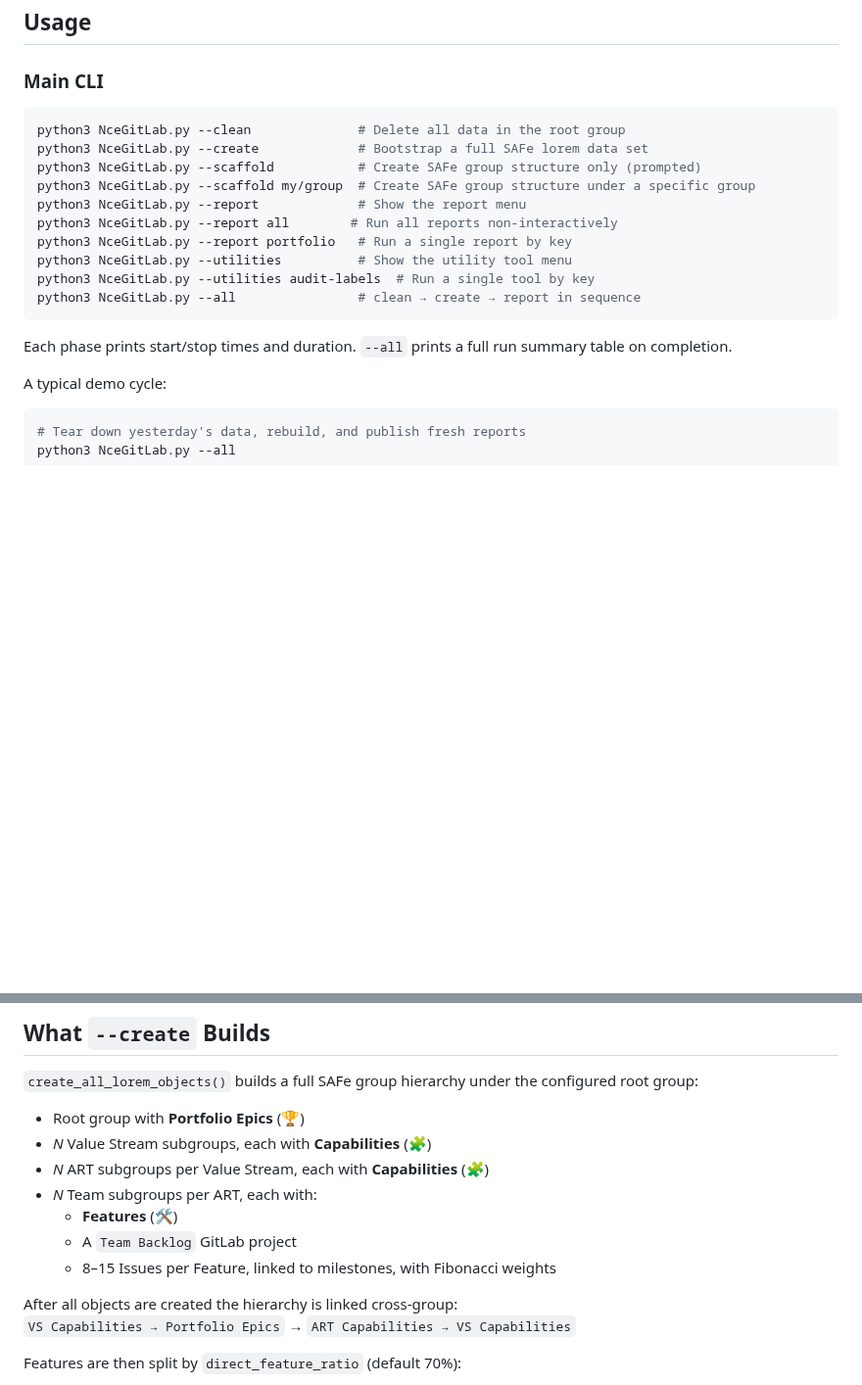
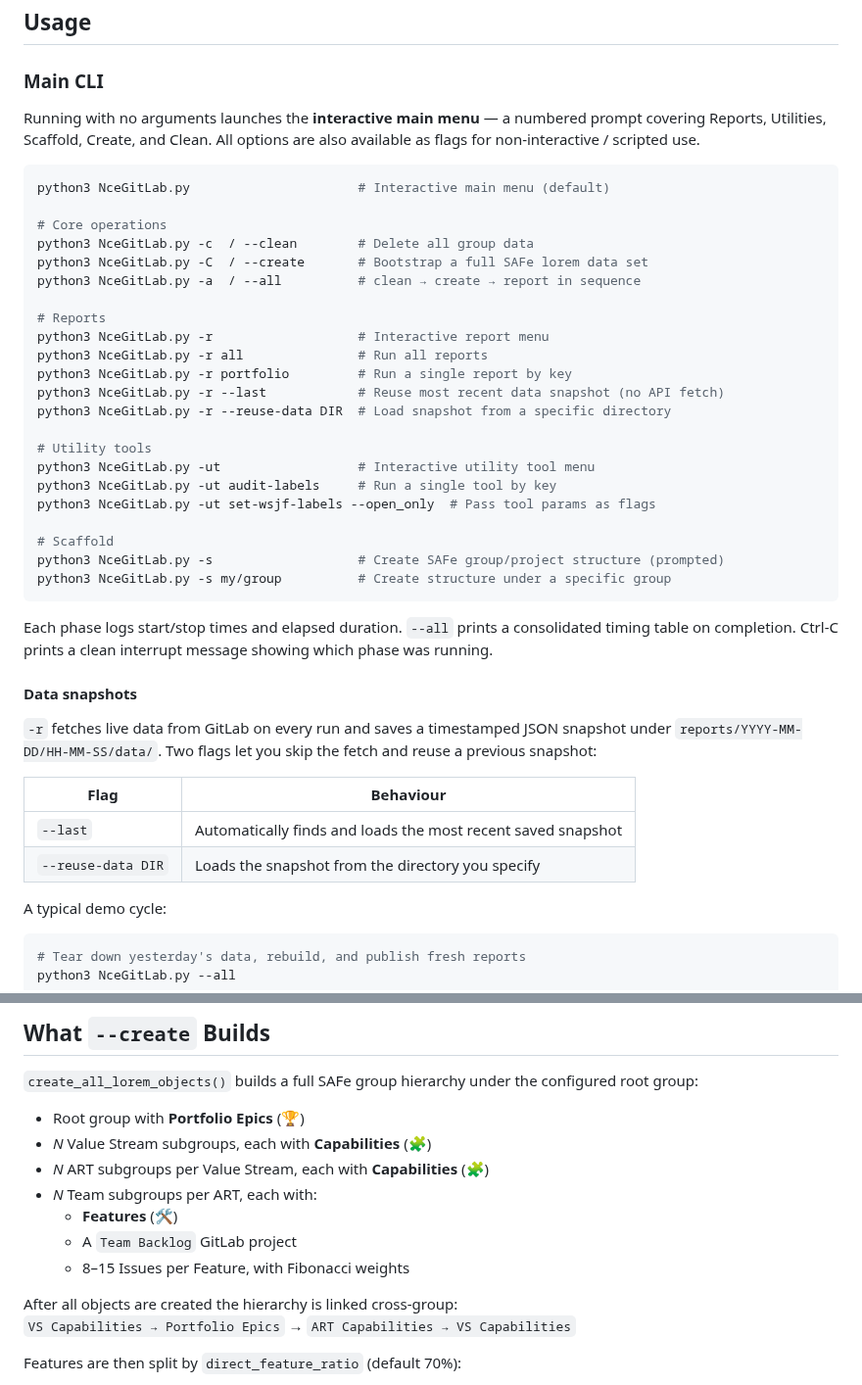
Before and after one commit to beelzabub/nce-safe-simulator, a Markdown page: README.md, 2 parts joined by grey strips. Shown at 98% size. GitHub-like rendering; blank space fills up the shorter version.

Commit message:
Update CLI usage section in README

````diff
--- a/README.md
+++ b/README.md
@@ -209,20 +209,43 @@ Any config value can be overridden at runtime without editing the file:
 
 ### Main CLI
 
+Running with no arguments launches the **interactive main menu** — a numbered prompt covering Reports, Utilities, Scaffold, Create, and Clean. All options are also available as flags for non-interactive / scripted use.
+
 ```bash
-python3 NceGitLab.py --clean              # Delete all data in the root group
-python3 NceGitLab.py --create             # Bootstrap a full SAFe lorem data set
-python3 NceGitLab.py --scaffold           # Create SAFe group structure only (prompted)
-python3 NceGitLab.py --scaffold my/group  # Create SAFe group structure under a specific group
-python3 NceGitLab.py --report             # Show the report menu
-python3 NceGitLab.py --report all        # Run all reports non-interactively
-python3 NceGitLab.py --report portfolio   # Run a single report by key
-python3 NceGitLab.py --utilities          # Show the utility tool menu
-python3 NceGitLab.py --utilities audit-labels  # Run a single tool by key
-python3 NceGitLab.py --all                # clean → create → report in sequence
+python3 NceGitLab.py                      # Interactive main menu (default)
+
+# Core operations
+python3 NceGitLab.py -c  / --clean        # Delete all group data
+python3 NceGitLab.py -C  / --create       # Bootstrap a full SAFe lorem data set
+python3 NceGitLab.py -a  / --all          # clean → create → report in sequence
+
+# Reports
+python3 NceGitLab.py -r                   # Interactive report menu
+python3 NceGitLab.py -r all               # Run all reports
+python3 NceGitLab.py -r portfolio         # Run a single report by key
+python3 NceGitLab.py -r --last            # Reuse most recent data snapshot (no API fetch)
+python3 NceGitLab.py -r --reuse-data DIR  # Load snapshot from a specific directory
+
+# Utility tools
+python3 NceGitLab.py -ut                  # Interactive utility tool menu
+python3 NceGitLab.py -ut audit-labels     # Run a single tool by key
+python3 NceGitLab.py -ut set-wsjf-labels --open_only  # Pass tool params as flags
+
+# Scaffold
+python3 NceGitLab.py -s                   # Create SAFe group/project structure (prompted)
+python3 NceGitLab.py -s my/group          # Create structure under a specific group
 ```
 
-Each phase prints start/stop times and duration. `--all` prints a full run summary table on completion.
+Each phase logs start/stop times and elapsed duration. `--all` prints a consolidated timing table on completion. Ctrl-C prints a clean interrupt message showing which phase was running.
+
+#### Data snapshots
+
+`-r` fetches live data from GitLab on every run and saves a timestamped JSON snapshot under `reports/YYYY-MM-DD/HH-MM-SS/data/`. Two flags let you skip the fetch and reuse a previous snapshot:
+
+| Flag | Behaviour |
+|------|-----------|
+| `--last` | Automatically finds and loads the most recent saved snapshot |
+| `--reuse-data DIR` | Loads the snapshot from the directory you specify |
 
 A typical demo cycle:
 
@@ -243,7 +266,7 @@ python3 NceGitLab.py --all
 - *N* Team subgroups per ART, each with:
   - **Features** (🛠️)
   - A `Team Backlog` GitLab project
-  - 8–15 Issues per Feature, linked to milestones, with Fibonacci weights
+  - 8–15 Issues per Feature, with Fibonacci weights
 
 After all objects are created the hierarchy is linked cross-group:
 `VS Capabilities → Portfolio Epics` → `ART Capabilities → VS Capabilities`
````
